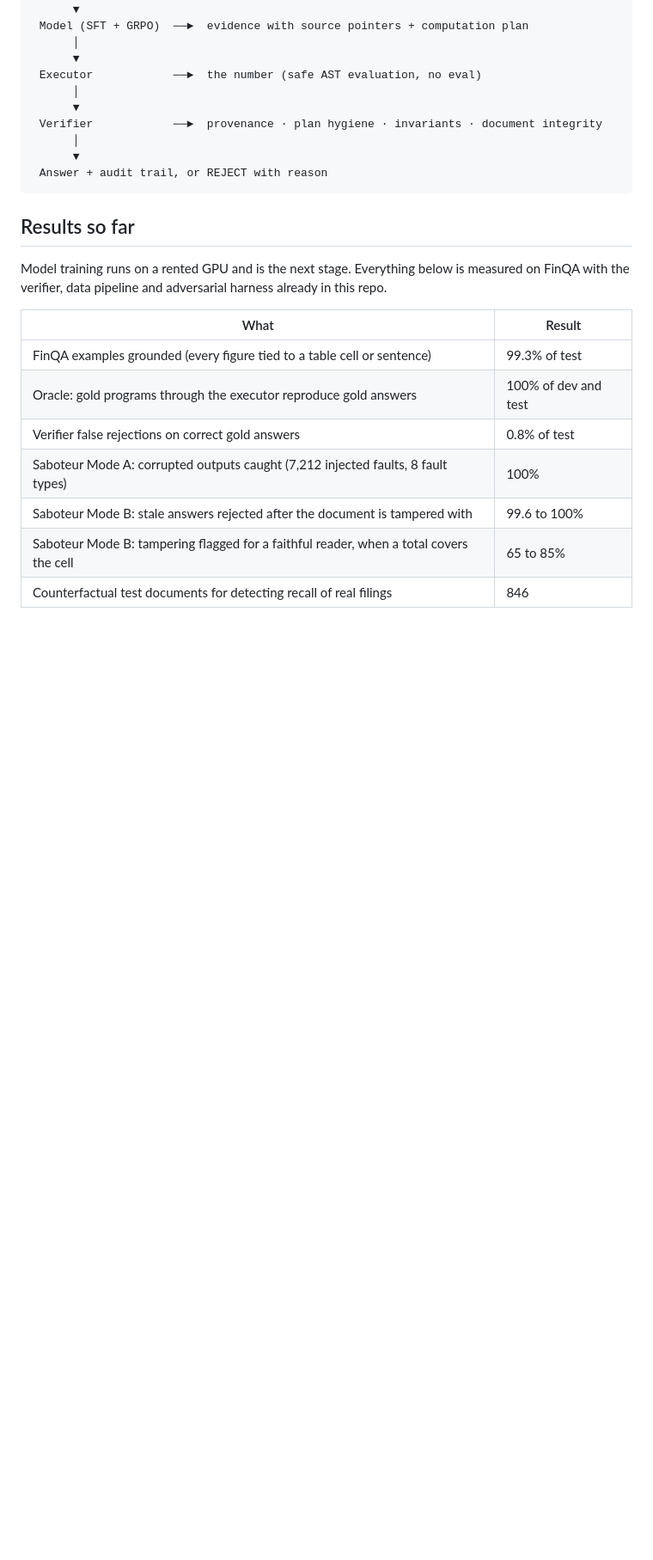
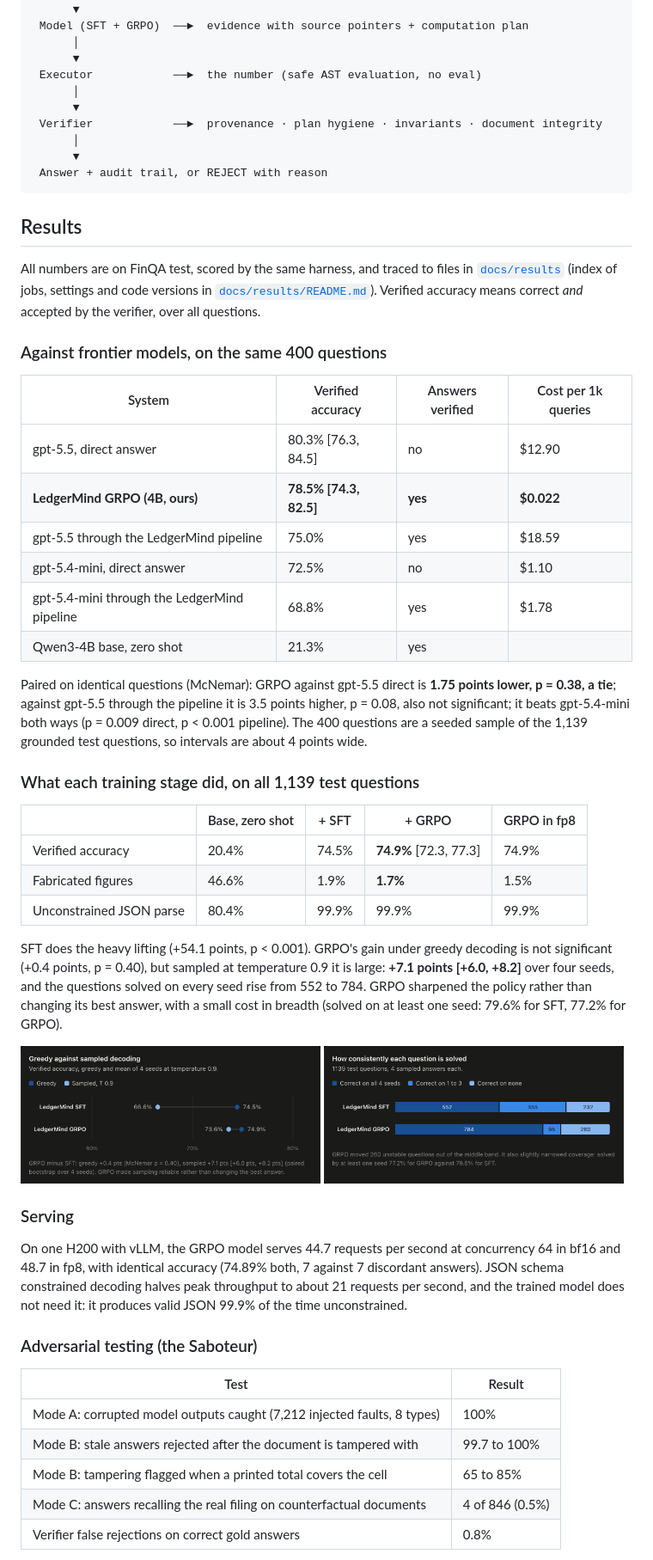
Before and after one commit to Govindrm7/LedgerMind, a Markdown page: README.md, the part around the change printed below. Shown: that part at 86% size. Drawn GitHub-style; pictures changed too: docs/figures/consistency.png (added), docs/figures/greedy_vs_sampled.png (added); blank space fills up the shorter version.

Commit message:
Rewrite the README around the measured results, with caveats and a worked example

````diff
--- a/README.md
+++ b/README.md
@@ -25,17 +53,49 @@ Question + Document
  Answer + audit trail, or REJECT with reason
 ```
 
-## Results so far
+## Results
 
-Model training runs on a rented GPU and is the next stage. Everything below is measured on FinQA with the verifier, data pipeline and adversarial harness already in this repo.
+All numbers are on FinQA test, scored by the same harness, and traced to files in [`docs/results`](docs/results) (index of jobs, settings and code versions in [`docs/results/README.md`](docs/results/README.md)). Verified accuracy means correct *and* accepted by the verifier, over all questions.
 
-| What | Result |
+### Against frontier models, on the same 400 questions
+
+| System | Verified accuracy | Answers verified | Cost per 1k queries |
+|---|---|---|---|
+| gpt-5.5, direct answer | 80.3% [76.3, 84.5] | no | $12.90 |
+| **LedgerMind GRPO (4B, ours)** | **78.5% [74.3, 82.5]** | **yes** | **$0.022** |
+| gpt-5.5 through the LedgerMind pipeline | 75.0% | yes | $18.59 |
+| gpt-5.4-mini, direct answer | 72.5% | no | $1.10 |
+| gpt-5.4-mini through the LedgerMind pipeline | 68.8% | yes | $1.78 |
+| Qwen3-4B base, zero shot | 21.3% | yes | |
+
+Paired on identical questions (McNemar): GRPO against gpt-5.5 direct is **1.75 points lower, p = 0.38, a tie**; against gpt-5.5 through the pipeline it is 3.5 points higher, p = 0.08, also not significant; it beats gpt-5.4-mini both ways (p = 0.009 direct, p < 0.001 pipeline). The 400 questions are a seeded sample of the 1,139 grounded test questions, so intervals are about 4 points wide.
+
+### What each training stage did, on all 1,139 test questions
+
+| | Base, zero shot | + SFT | + GRPO | GRPO in fp8 |
+|---|---|---|---|---|
+| Verified accuracy | 20.4% | 74.5% | **74.9%** [72.3, 77.3] | 74.9% |
+| Fabricated figures | 46.6% | 1.9% | **1.7%** | 1.5% |
+| Unconstrained JSON parse | 80.4% | 99.9% | 99.9% | 99.9% |
+
+SFT does the heavy lifting (+54.1 points, p < 0.001). GRPO's gain under greedy decoding is not significant (+0.4 points, p = 0.40), but sampled at temperature 0.9 it is large: **+7.1 points [+6.0, +8.2]** over four seeds, and the questions solved on every seed rise from 552 to 784. GRPO sharpened the policy rather than changing its best answer, with a small cost in breadth (solved on at least one seed: 79.6% for SFT, 77.2% for GRPO).
+
+<p>
+<img src="docs/figures/greedy_vs_sampled.png" alt="Greedy against sampled accuracy" width="49%">
+<img src="docs/figures/consistency.png" alt="How consistently each question is solved" width="49%">
+</p>
+
+### Serving
+
+On one H200 with vLLM, the GRPO model serves 44.7 requests per second at concurrency 64 in bf16 and 48.7 in fp8, with identical accuracy (74.89% both, 7 against 7 discordant answers). JSON schema constrained decoding halves peak throughput to about 21 requests per second, and the trained model does not need it: it produces valid JSON 99.9% of the time unconstrained.
+
+### Adversarial testing (the Saboteur)
+
+| Test | Result |
 |---|---|
-| FinQA examples grounded (every figure tied to a table cell or sentence) | 99.3% of test |
-| Oracle: gold programs through the executor reproduce gold answers | 100% of dev and test |
-| Verifier false rejections on correct gold answers | 0.8% of test |
-| Saboteur Mode A: corrupted outputs caught (7,212 injected faults, 8 fault types) | 100% |
-| Saboteur Mode B: stale answers rejected after the document is tampered with | 99.6 to 100% |
-| Saboteur Mode B: tampering flagged for a faithful reader, when a total covers the cell | 65 to 85% |
-| Counterfactual test documents for detecting recall of real filings | 846 |
+| Mode A: corrupted model outputs caught (7,212 injected faults, 8 types) | 100% |
+| Mode B: stale answers rejected after the document is tampered with | 99.7 to 100% |
+| Mode B: tampering flagged when a printed total covers the cell | 65 to 85% |
+| Mode C: answers recalling the real filing on counterfactual documents | 4 of 846 (0.5%) |
+| Verifier false rejections on correct gold answers | 0.8% |
 
````
Also changed, not shown: other parts of README.md (+51 -27 lines), docs/figures/accuracy_vs_cost.png (added), docs/figures/paired_accuracy.png (added), docs/figures/throughput.png (added).
